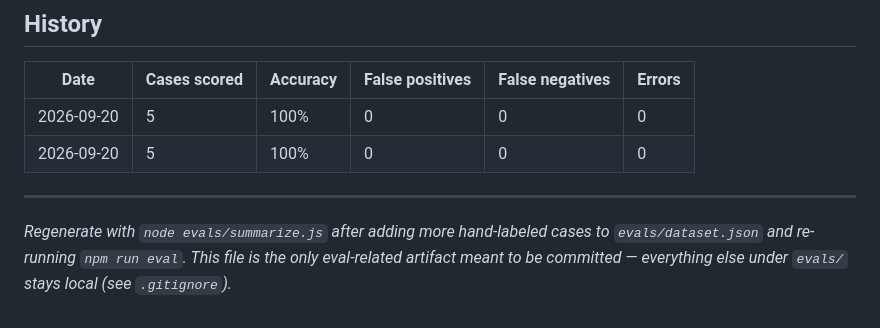
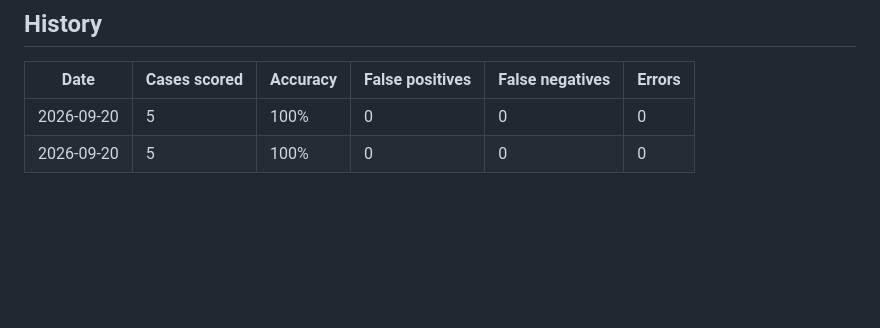
Before and after one commit to pramagan/Alux, a Markdown page: EVAL_RESULTS.md, the part around the change. Rendered like a GitHub page; blank space fills up the shorter version.

Commit message:
Trim the footer note from EVAL_RESULTS.md, update screenshot
Update the screenshot to match the current popup UI.

Co-Authored-By: Claude Sonnet 5 <noreply@anthropic.com>

```diff
--- a/EVAL_RESULTS.md
+++ b/EVAL_RESULTS.md
@@ -23,9 +23,3 @@ extension itself — not a reimplementation.
 | --- | --- | --- | --- | --- | --- |
 | 2026-09-20 | 5 | 100% | 0 | 0 | 0 |
 | 2026-09-20 | 5 | 100% | 0 | 0 | 0 |
-
----
-_Regenerate with `node evals/summarize.js` after adding more hand-labeled
-cases to `evals/dataset.json` and re-running `npm run eval`. This file is
-the only eval-related artifact meant to be committed — everything else under
-`evals/` stays local (see `.gitignore`)._
```
Also changed, not shown: Alux-UI.png.
